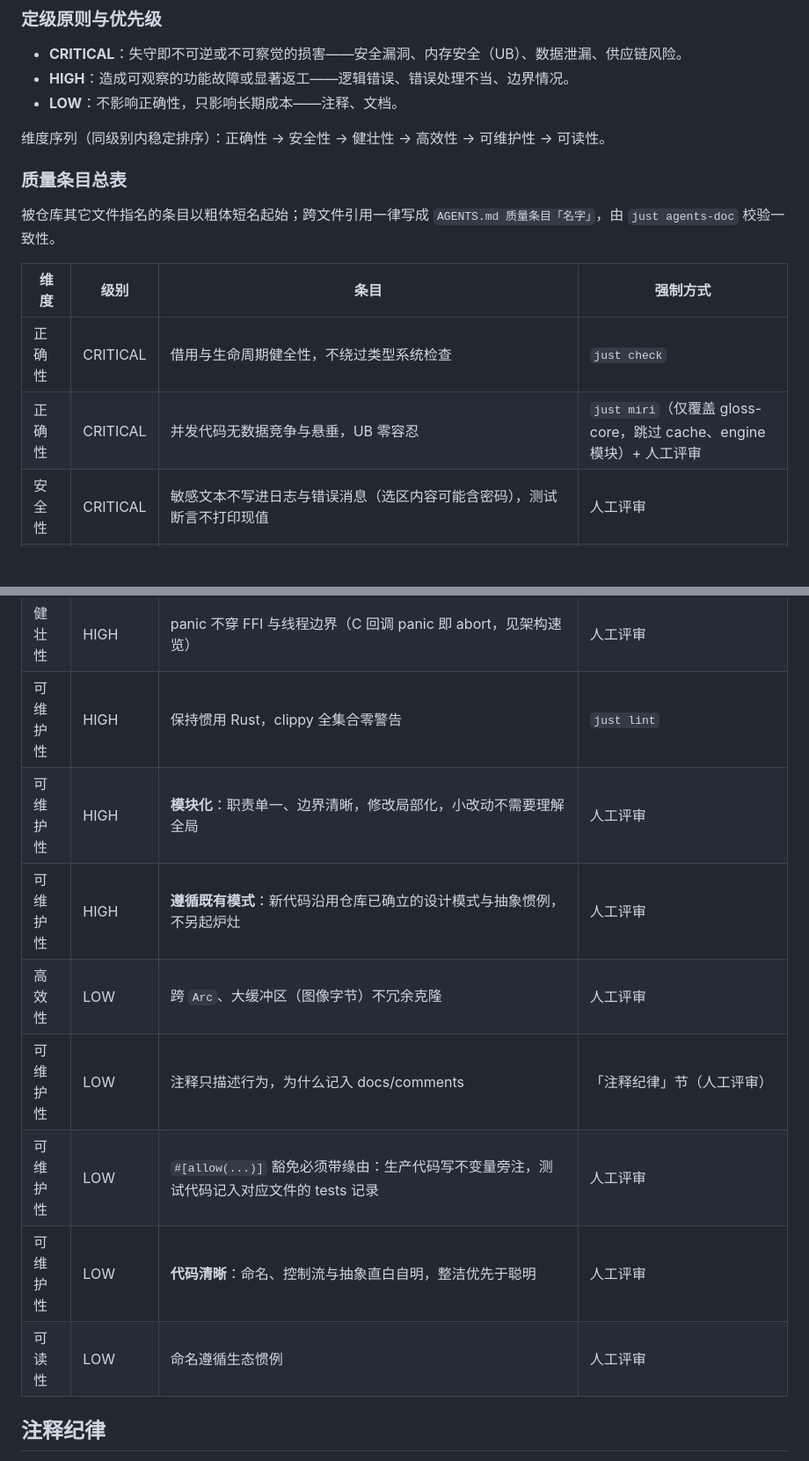
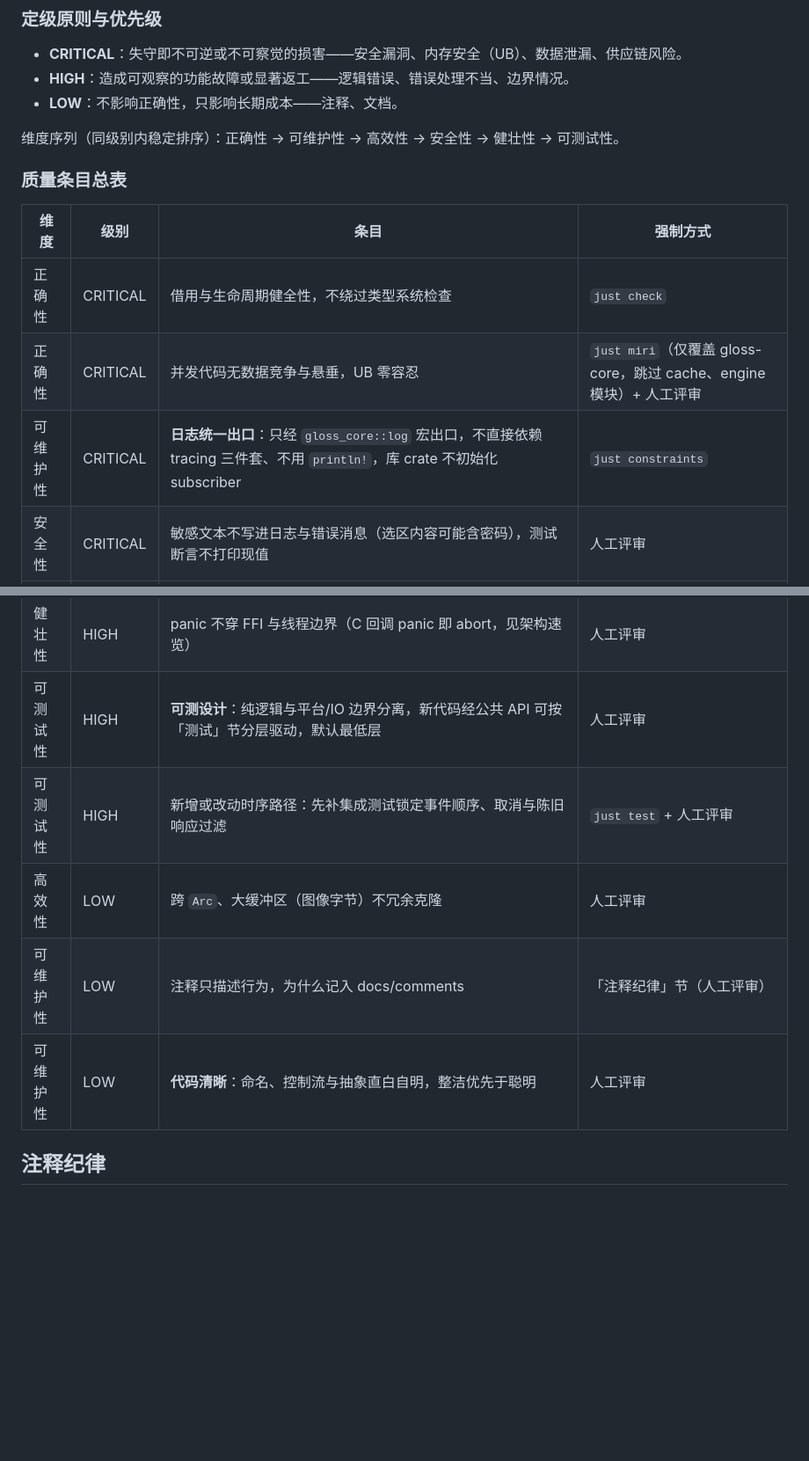
Before and after one commit to Losmli010/gloss, a Markdown page: AGENTS.md, 2 parts joined by grey strips. Shown at 88% size. GitHub-like rendering; blank space fills up the shorter version.

Commit message:
docs(agents): 增补高效性/可测试性条目并按新维度序列重排

```diff
--- a/AGENTS.md
+++ b/AGENTS.md
@@ -53,16 +53,15 @@ just --list            # 全部配方与说明
 - **HIGH**：造成可观察的功能故障或显著返工——逻辑错误、错误处理不当、边界情况。
 - **LOW**：不影响正确性，只影响长期成本——注释、文档。
 
-维度序列（同级别内稳定排序）：正确性 → 安全性 → 健壮性 → 高效性 → 可维护性 → 可读性。
+维度序列（同级别内稳定排序）：正确性 → 可维护性 → 高效性 → 安全性 → 健壮性 → 可测试性。
 
 ### 质量条目总表
-
-被仓库其它文件指名的条目以粗体短名起始；跨文件引用一律写成 `AGENTS.md 质量条目「名字」`，由 `just agents-doc` 校验一致性。
 
 | 维度 | 级别 | 条目 | 强制方式 |
 | --- | --- | --- | --- |
 | 正确性 | CRITICAL | 借用与生命周期健全性，不绕过类型系统检查 | `just check` |
 | 正确性 | CRITICAL | 并发代码无数据竞争与悬垂，UB 零容忍 | `just miri`（仅覆盖 gloss-core，跳过 cache、engine 模块）+ 人工评审 |
+| 可维护性 | CRITICAL | **日志统一出口**：只经 `gloss_core::log` 宏出口，不直接依赖 tracing 三件套、不用 `println!`，库 crate 不初始化 subscriber | `just constraints` |
 | 安全性 | CRITICAL | 敏感文本不写进日志与错误消息（选区内容可能含密码），测试断言不打印现值 | 人工评审 |
 | 安全性 | CRITICAL | 不硬编码密钥与凭据；合法字面量行尾加 `secrets:allow` 并注明缘由 | `just secrets` |
 | 安全性 | CRITICAL | 密钥不经 stdout/stderr 打印 | `just lint` |
@@ -81,14 +83,11 @@ just --list            # 全部配方与说明
 | 健壮性 | HIGH | 远程输入设界：SSE 单行与错误响应体设长度上限，无界内存禁入 | `just test` |
 | 健壮性 | HIGH | 外部依赖故障（keychain、剪贴板、网络）走降级或失败卡，不裸崩 | 人工评审 |
 | 健壮性 | HIGH | panic 不穿 FFI 与线程边界（C 回调 panic 即 abort，见架构速览） | 人工评审 |
-| 可维护性 | HIGH | 保持惯用 Rust，clippy 全集合零警告 | `just lint` |
-| 可维护性 | HIGH | **模块化**：职责单一、边界清晰，修改局部化，小改动不需要理解全局 | 人工评审 |
-| 可维护性 | HIGH | **遵循既有模式**：新代码沿用仓库已确立的设计模式与抽象惯例，不另起炉灶 | 人工评审 |
+| 可测试性 | HIGH | **可测设计**：纯逻辑与平台/IO 边界分离，新代码经公共 API 可按「测试」节分层驱动，默认最低层 | 人工评审 |
+| 可测试性 | HIGH | 新增或改动时序路径：先补集成测试锁定事件顺序、取消与陈旧响应过滤 | `just test` + 人工评审 |
 | 高效性 | LOW | 跨 `Arc`、大缓冲区（图像字节）不冗余克隆 | 人工评审 |
 | 可维护性 | LOW | 注释只描述行为，为什么记入 docs/comments | 「注释纪律」节（人工评审） |
-| 可维护性 | LOW | `#[allow(...)]` 豁免必须带缘由：生产代码写不变量旁注，测试代码记入对应文件的 tests 记录 | 人工评审 |
 | 可维护性 | LOW | **代码清晰**：命名、控制流与抽象直白自明，整洁优先于聪明 | 人工评审 |
-| 可读性 | LOW | 命名遵循生态惯例 | 人工评审 |
 
 ## 注释纪律
 
```
Also changed, not shown: other parts of AGENTS.md (+6 -3 lines).
